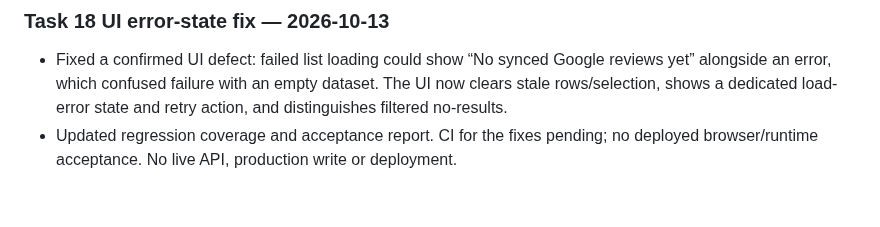
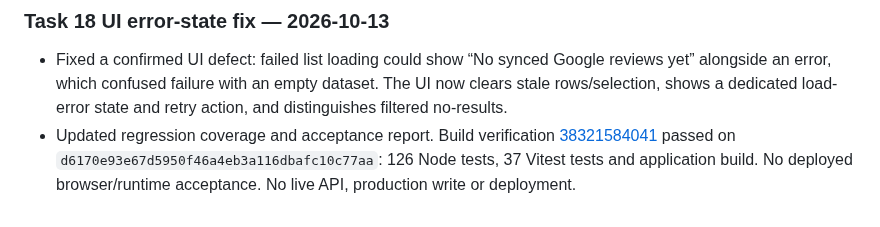
Before and after one commit to layalialzahra/layali-al-zahra-website, a Markdown page: docs/PROJECT-STATUS-2026-10-12.md, the part around the change. Rendered like a GitHub page.

Commit message:
docs: record Task 18 UI CI acceptance

```diff
--- a/docs/PROJECT-STATUS-2026-10-12.md
+++ b/docs/PROJECT-STATUS-2026-10-12.md
@@ -408,4 +408,4 @@ Environment discovery is documented, but Core CMS acceptance remains blocked. Do
 
 ### Task 18 UI error-state fix — 2026-10-13
 - Fixed a confirmed UI defect: failed list loading could show “No synced Google reviews yet” alongside an error, which confused failure with an empty dataset. The UI now clears stale rows/selection, shows a dedicated load-error state and retry action, and distinguishes filtered no-results.
-- Updated regression coverage and acceptance report. CI for the fixes pending; no deployed browser/runtime acceptance. No live API, production write or deployment.
+- Updated regression coverage and acceptance report. Build verification [38321584041](https://github.com/layalialzahra/layali-al-zahra-website/actions/runs/38321584041) passed on `d6170e93e67d5950f46a4eb3a116dbafc10c77aa`: 126 Node tests, 37 Vitest tests and application build. No deployed browser/runtime acceptance. No live API, production write or deployment.
```
